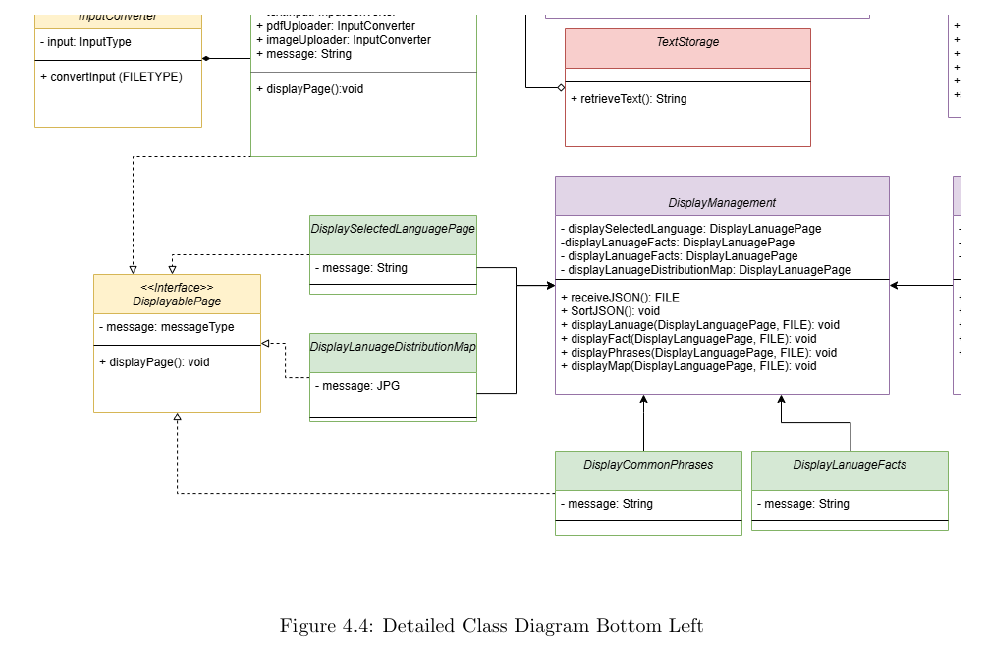
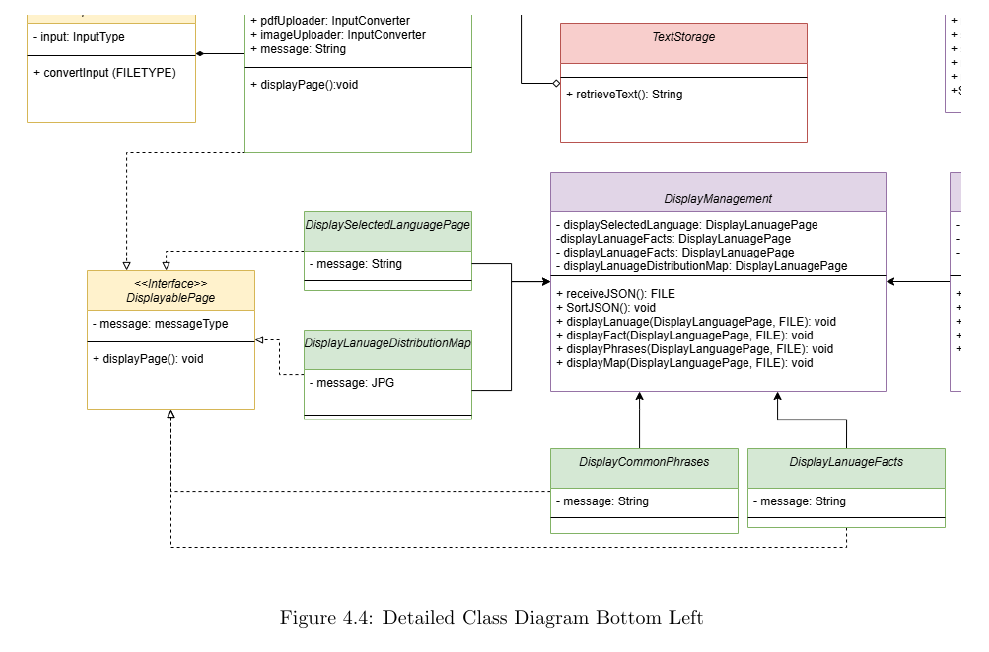
Before and after one commit to AH-Huynh942/3A03_What_Is_This_App, a LaTeX document (SE3A04_D3_index.tex, which reads Section4/4DetailedClassDiagram.tex): part of page 24 of 25, cut so that both start at the same text. Compiled offline with pdfLaTeX.

Commit message:
super super minor fixes

```diff
--- a/Section4/4DetailedClassDiagram.tex
+++ b/Section4/4DetailedClassDiagram.tex
@@ -24,7 +24,7 @@
 
 \begin{figure}[H]
 	\centering
-	\includegraphics[width=\textwidth, height=\textheight, keepaspectratio]{Section4/images/LangufiyClassDiagramV6BL.png}
+	\includegraphics[width=\textwidth, height=\textheight, keepaspectratio]{Section4/images/LangufiyClassDiagramV8BL.png}
 	\caption{Detailed Class Diagram Bottom Left}
 	\label{DetailedClassDiagramQ3}
 \end{figure}
```
Also changed, not shown: Section4/images/LangufiyClassDiagramV8.png (added), Section4/images/LangufiyClassDiagramV8BL.png (added), Section4/4DetailedClassDiagram.tex (2 more changed lines).
